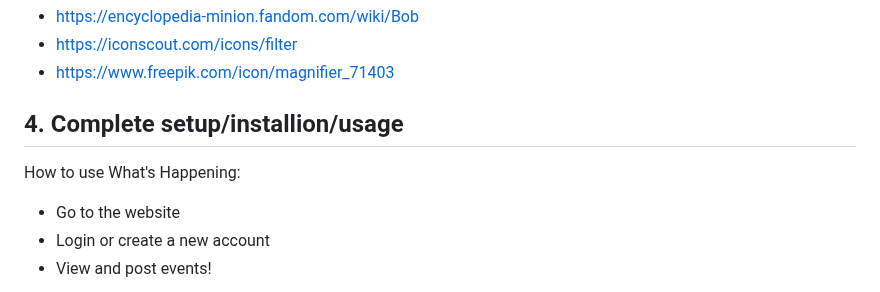
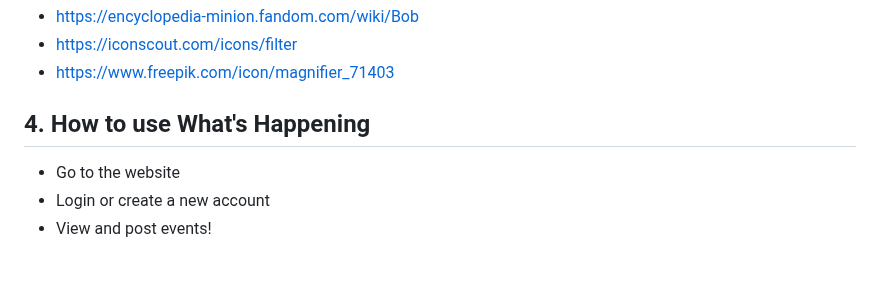
Before and after one commit to alvehn/1800_202330_BBY28, a Markdown page: README.md, the part around the change. Rendered like a GitHub page; blank space fills up the shorter version.

Commit message:
Updated part 4 of README.md for more accurate info on how to use the web app

```diff
--- a/README.md
+++ b/README.md
@@ -31,8 +31,7 @@ Images:
 * https://iconscout.com/icons/filter
 * https://www.freepik.com/icon/magnifier_71403
 
-## 4. Complete setup/installion/usage
-How to use What's Happening:
+## 4. How to use What's Happening
 * Go to the website
 * Login or create a new account
 * View and post events!
```
